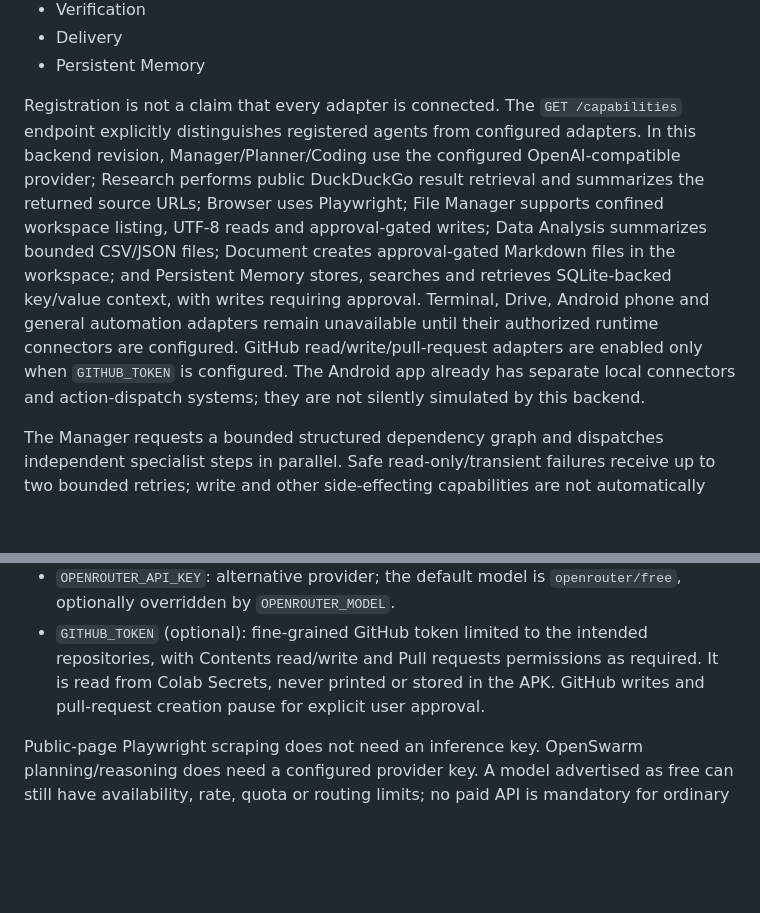
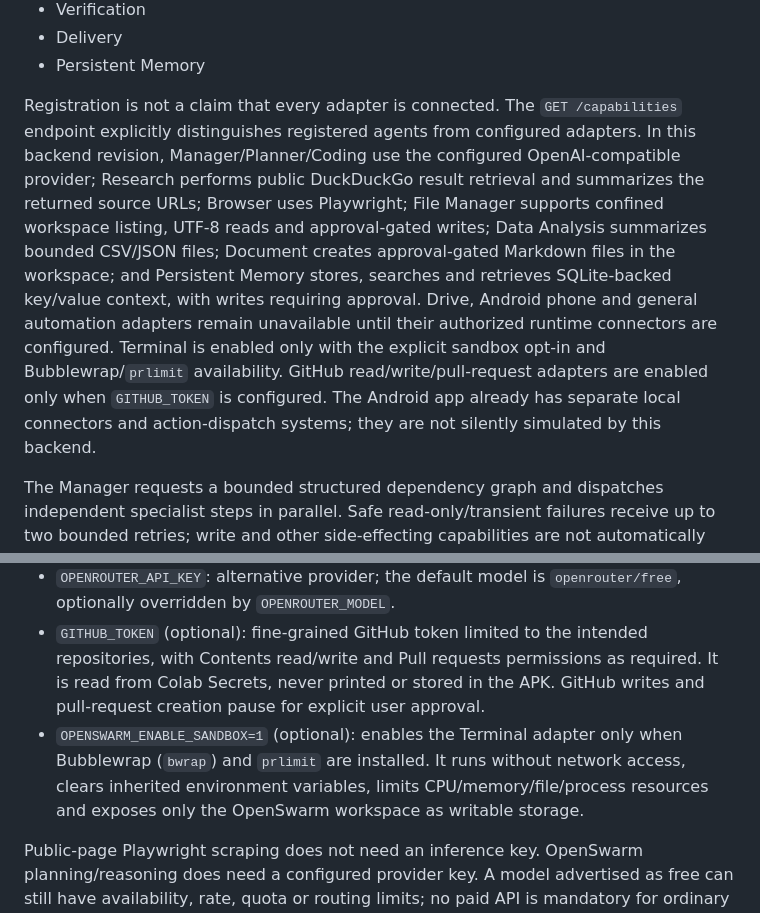
Before and after one commit to saedhawwa23-rgb/usman-and-umar-app, a Markdown page: cloud-backend/README.md, 2 parts joined by grey strips. GitHub-like rendering; blank space fills up the shorter version.

Commit message:
docs(terminal): explain isolated Bubblewrap execution and opt-in configuration

```diff
--- a/cloud-backend/README.md
+++ b/cloud-backend/README.md
@@ -33,7 +33,7 @@ The backend now has an extensible specialist registry with these agent identitie
 - Delivery
 - Persistent Memory
 
-Registration is not a claim that every adapter is connected. The `GET /capabilities` endpoint explicitly distinguishes registered agents from configured adapters. In this backend revision, Manager/Planner/Coding use the configured OpenAI-compatible provider; Research performs public DuckDuckGo result retrieval and summarizes the returned source URLs; Browser uses Playwright; File Manager supports confined workspace listing, UTF-8 reads and approval-gated writes; Data Analysis summarizes bounded CSV/JSON files; Document creates approval-gated Markdown files in the workspace; and Persistent Memory stores, searches and retrieves SQLite-backed key/value context, with writes requiring approval. Terminal, Drive, Android phone and general automation adapters remain unavailable until their authorized runtime connectors are configured. GitHub read/write/pull-request adapters are enabled only when `GITHUB_TOKEN` is configured. The Android app already has separate local connectors and action-dispatch systems; they are not silently simulated by this backend.
+Registration is not a claim that every adapter is connected. The `GET /capabilities` endpoint explicitly distinguishes registered agents from configured adapters. In this backend revision, Manager/Planner/Coding use the configured OpenAI-compatible provider; Research performs public DuckDuckGo result retrieval and summarizes the returned source URLs; Browser uses Playwright; File Manager supports confined workspace listing, UTF-8 reads and approval-gated writes; Data Analysis summarizes bounded CSV/JSON files; Document creates approval-gated Markdown files in the workspace; and Persistent Memory stores, searches and retrieves SQLite-backed key/value context, with writes requiring approval. Drive, Android phone and general automation adapters remain unavailable until their authorized runtime connectors are configured. Terminal is enabled only with the explicit sandbox opt-in and Bubblewrap/`prlimit` availability. GitHub read/write/pull-request adapters are enabled only when `GITHUB_TOKEN` is configured. The Android app already has separate local connectors and action-dispatch systems; they are not silently simulated by this backend.
 
 The Manager requests a bounded structured dependency graph and dispatches independent specialist steps in parallel. Safe read-only/transient failures receive up to two bounded retries; write and other side-effecting capabilities are not automatically retried. Tasks support cooperative pause, cancel and resume checkpoints; an in-flight external operation is allowed to finish before the control request takes effect. Agent handoffs and results are recorded as structured task events, and dependent specialists receive prior result context. Specialist output is stored with explicit verification metadata. Generated code or model reasoning is not reported as executed code. Browser output is verified only to the extent that a real Playwright navigation and non-empty page extraction succeeded.
 
@@ -63,6 +63,7 @@ Use `USMAN_COLAB_BACKEND.ipynb`. Add these values in Colab **Secrets** and grant
 - `NVIDIA_API_KEY`: preferred OpenAI-compatible reasoning provider.
 - `OPENROUTER_API_KEY`: alternative provider; the default model is `openrouter/free`, optionally overridden by `OPENROUTER_MODEL`.
 - `GITHUB_TOKEN` (optional): fine-grained GitHub token limited to the intended repositories, with Contents read/write and Pull requests permissions as required. It is read from Colab Secrets, never printed or stored in the APK. GitHub writes and pull-request creation pause for explicit user approval.
+- `OPENSWARM_ENABLE_SANDBOX=1` (optional): enables the Terminal adapter only when Bubblewrap (`bwrap`) and `prlimit` are installed. It runs without network access, clears inherited environment variables, limits CPU/memory/file/process resources and exposes only the OpenSwarm workspace as writable storage.
 
 Public-page Playwright scraping does not need an inference key. OpenSwarm planning/reasoning does need a configured provider key. A model advertised as free can still have availability, rate, quota or routing limits; no paid API is mandatory for ordinary local Android actions.
 
```
